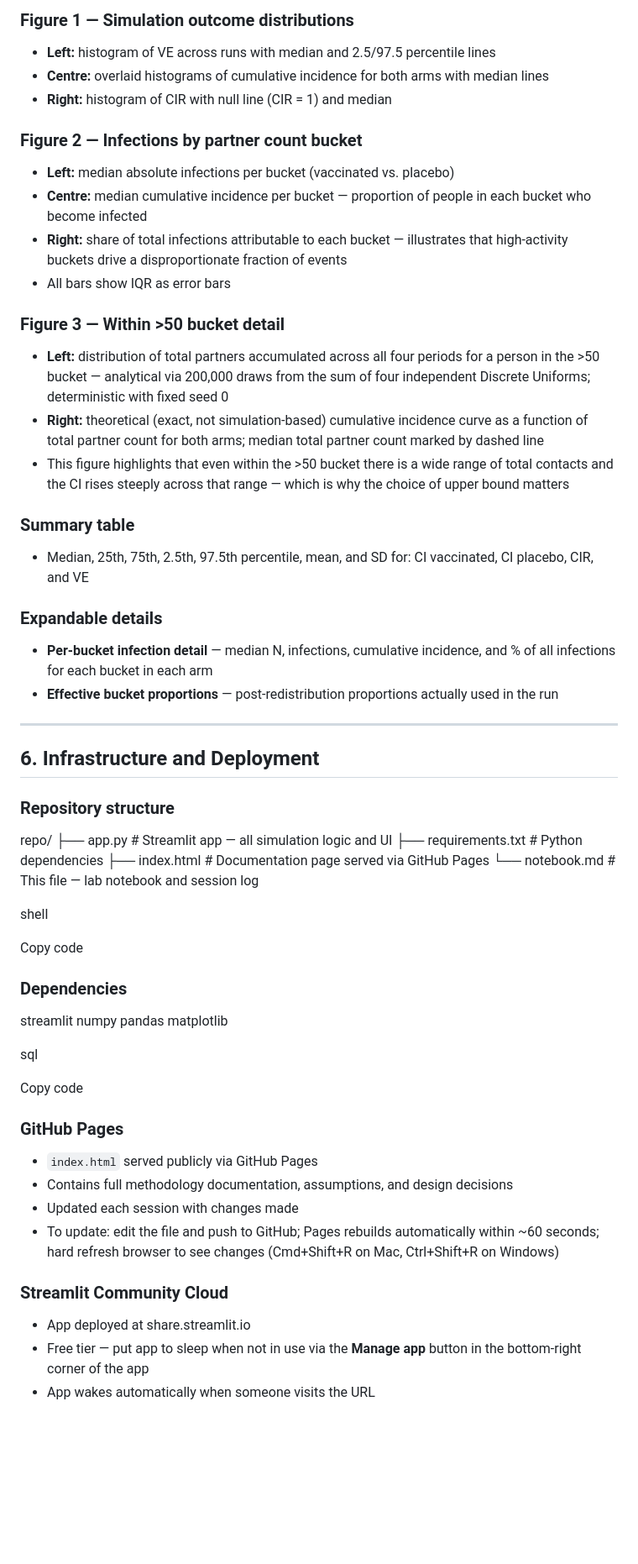
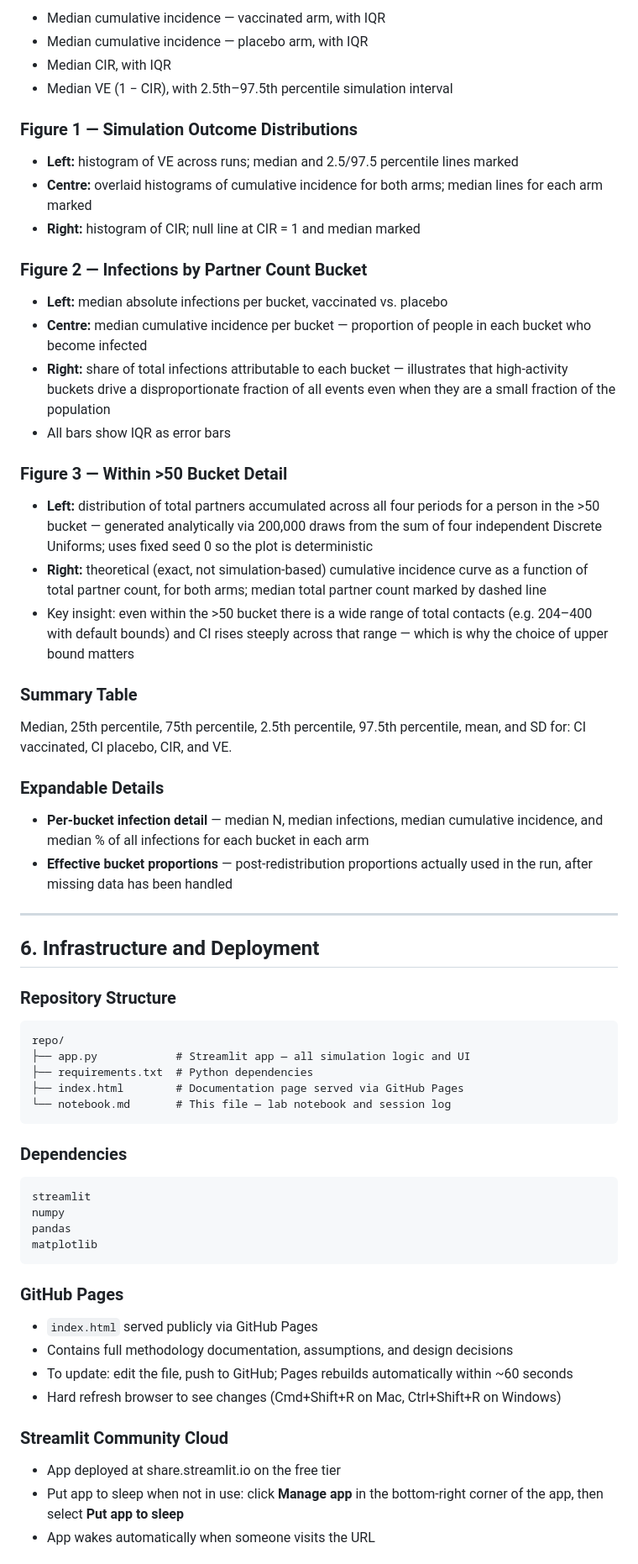
Before and after one commit to mkline1/vaccine, a Markdown page: notebook/7-27-26-notebook.md, the part around one of its changes. Shown at 84% size. Rendered like a GitHub page; blank space fills up the shorter version.

```diff
--- a/notebook/7-27-26-notebook.md
+++ b/notebook/7-27-26-notebook.md
@@ -184,79 +154,66 @@ to a risk ratio — the standard VE estimator in efficacy trials.
 
-### Figure 1 — Simulation outcome distributions
-- **Left:** histogram of VE across runs with median and 2.5/97.5 percentile lines
-- **Centre:** overlaid histograms of cumulative incidence for both arms with
-  median lines
-- **Right:** histogram of CIR with null line (CIR = 1) and median
+- Median cumulative incidence — vaccinated arm, with IQR
+- Median cumulative incidence — placebo arm, with IQR
+- Median CIR, with IQR
+- Median VE (1 − CIR), with 2.5th–97.5th percentile simulation interval
 
-### Figure 2 — Infections by partner count bucket
-- **Left:** median absolute infections per bucket (vaccinated vs. placebo)
-- **Centre:** median cumulative incidence per bucket — proportion of people
-  in each bucket who become infected
-- **Right:** share of total infections attributable to each bucket — illustrates
-  that high-activity buckets drive a disproportionate fraction of events
+### Figure 1 — Simulation Outcome Distributions
+
+- **Left:** histogram of VE across runs; median and 2.5/97.5 percentile lines marked
+- **Centre:** overlaid histograms of cumulative incidence for both arms; median lines for each arm marked
+- **Right:** histogram of CIR; null line at CIR = 1 and median marked
+
+### Figure 2 — Infections by Partner Count Bucket
+
+- **Left:** median absolute infections per bucket, vaccinated vs. placebo
+- **Centre:** median cumulative incidence per bucket — proportion of people in each bucket who become infected
+- **Right:** share of total infections attributable to each bucket — illustrates that high-activity buckets drive a disproportionate fraction of all events even when they are a small fraction of the population
 - All bars show IQR as error bars
 
-### Figure 3 — Within >50 bucket detail
-- **Left:** distribution of total partners accumulated across all four periods
-  for a person in the >50 bucket — analytical via 200,000 draws from the sum
-  of four independent Discrete Uniforms; deterministic with fixed seed 0
-- **Right:** theoretical (exact, not simulation-based) cumulative incidence
-  curve as a function of total partner count for both arms; median total
-  partner count marked by dashed line
-- This figure highlights that even within the >50 bucket there is a wide range
-  of total contacts and the CI rises steeply across that range — which is why
-  the choice of upper bound matters
+### Figure 3 — Within >50 Bucket Detail
 
-### Summary table
-- Median, 25th, 75th, 2.5th, 97.5th percentile, mean, and SD for:
-  CI vaccinated, CI placebo, CIR, and VE
+- **Left:** distribution of total partners accumulated across all four periods for a person in the >50 bucket — generated analytically via 200,000 draws from the sum of four independent Discrete Uniforms; uses fixed seed 0 so the plot is deterministic
+- **Right:** theoretical (exact, not simulation-based) cumulative incidence curve as a function of total partner count, for both arms; median total partner count marked by dashed line
+- Key insight: even within the >50 bucket there is a wide range of total contacts (e.g. 204–400 with default bounds) and CI rises steeply across that range — which is why the choice of upper bound matters
 
-### Expandable details
-- **Per-bucket infection detail** — median N, infections, cumulative incidence,
-  and % of all infections for each bucket in each arm
-- **Effective bucket proportions** — post-redistribution proportions actually
-  used in the run
+### Summary Table
+
+Median, 25th percentile, 75th percentile, 2.5th percentile, 97.5th percentile, mean, and SD for: CI vaccinated, CI placebo, CIR, and VE.
+
+### Expandable Details
+
+- **Per-bucket infection detail** — median N, median infections, median cumulative incidence, and median % of all infections for each bucket in each arm
+- **Effective bucket proportions** — post-redistribution proportions actually used in the run, after missing data has been handled
 
 ---
 
 ## 6. Infrastructure and Deployment
 
-### Repository structure
+### Repository Structure
 
-
-repo/
-├── app.py               # Streamlit app — all simulation logic and UI
-├── requirements.txt     # Python dependencies
-├── index.html           # Documentation page served via GitHub Pages
-└── notebook.md          # This file — lab notebook and session log
-
-shell
-
-Copy code
+    repo/
+    ├── app.py            # Streamlit app — all simulation logic and UI
+    ├── requirements.txt  # Python dependencies
+    ├── index.html        # Documentation page served via GitHub Pages
+    └── notebook.md       # This file — lab notebook and session log
 
 ### Dependencies
 
-
-streamlit
-numpy
-pandas
-matplotlib
-
-sql
-
-Copy code
+    streamlit
+    numpy
+    pandas
+    matplotlib
 
 ### GitHub Pages
+
 - `index.html` served publicly via GitHub Pages
 - Contains full methodology documentation, assumptions, and design decisions
-- Updated each session with changes made
-- To update: edit the file and push to GitHub; Pages rebuilds automatically
-  within ~60 seconds; hard refresh browser to see changes (Cmd+Shift+R on Mac,
-  Ctrl+Shift+R on Windows)
+- To update: edit the file, push to GitHub; Pages rebuilds automatically within ~60 seconds
+- Hard refresh browser to see changes (Cmd+Shift+R on Mac, Ctrl+Shift+R on Windows)
 
 ### Streamlit Community Cloud
-- App deployed at share.streamlit.io
-- Free tier — put app to sleep when not in use via the
-  **Manage app** button in the bottom-right corner of the app
+
+- App deployed at share.streamlit.io on the free tier
+- Put app to sleep when not in use: click **Manage app** in the bottom-right corner of the app, then select **Put app to sleep**
 - App wakes automatically when someone visits the URL
 
```
Also changed, not shown: other parts of notebook/7-27-26-notebook.md (+89 -131 lines).
